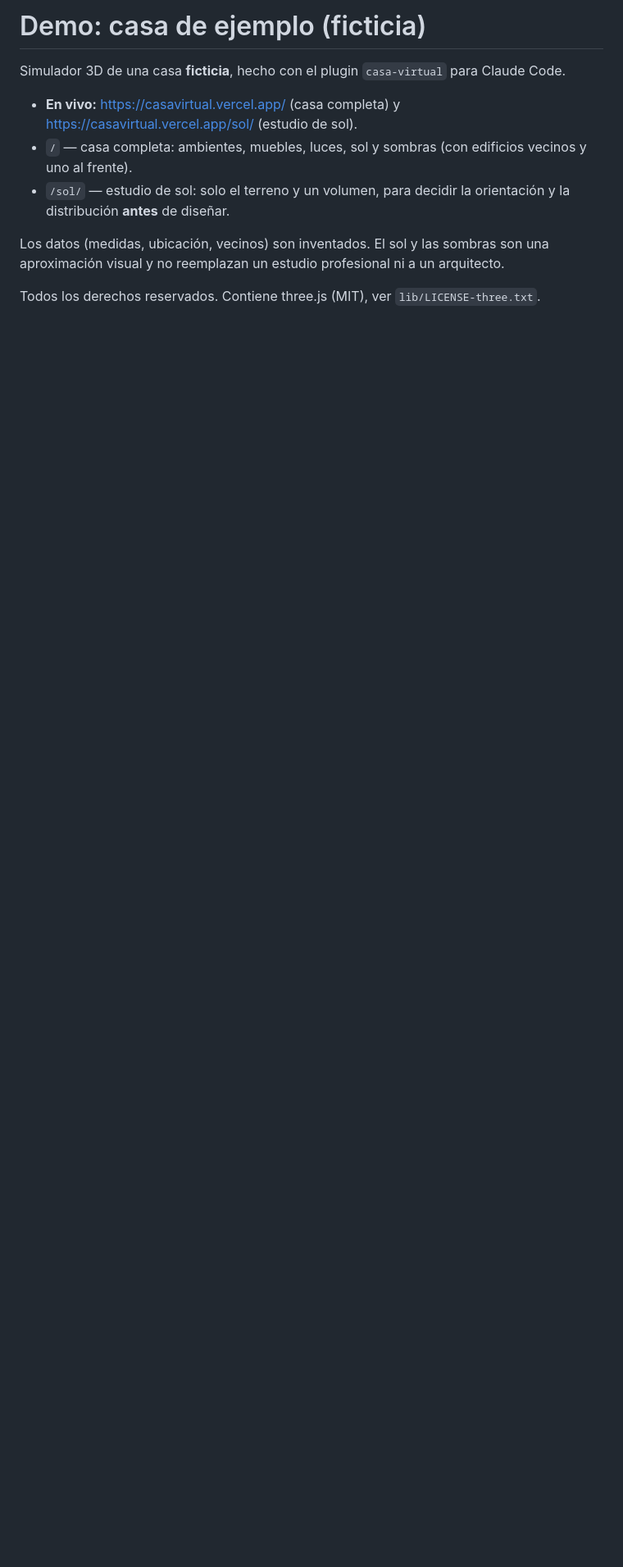
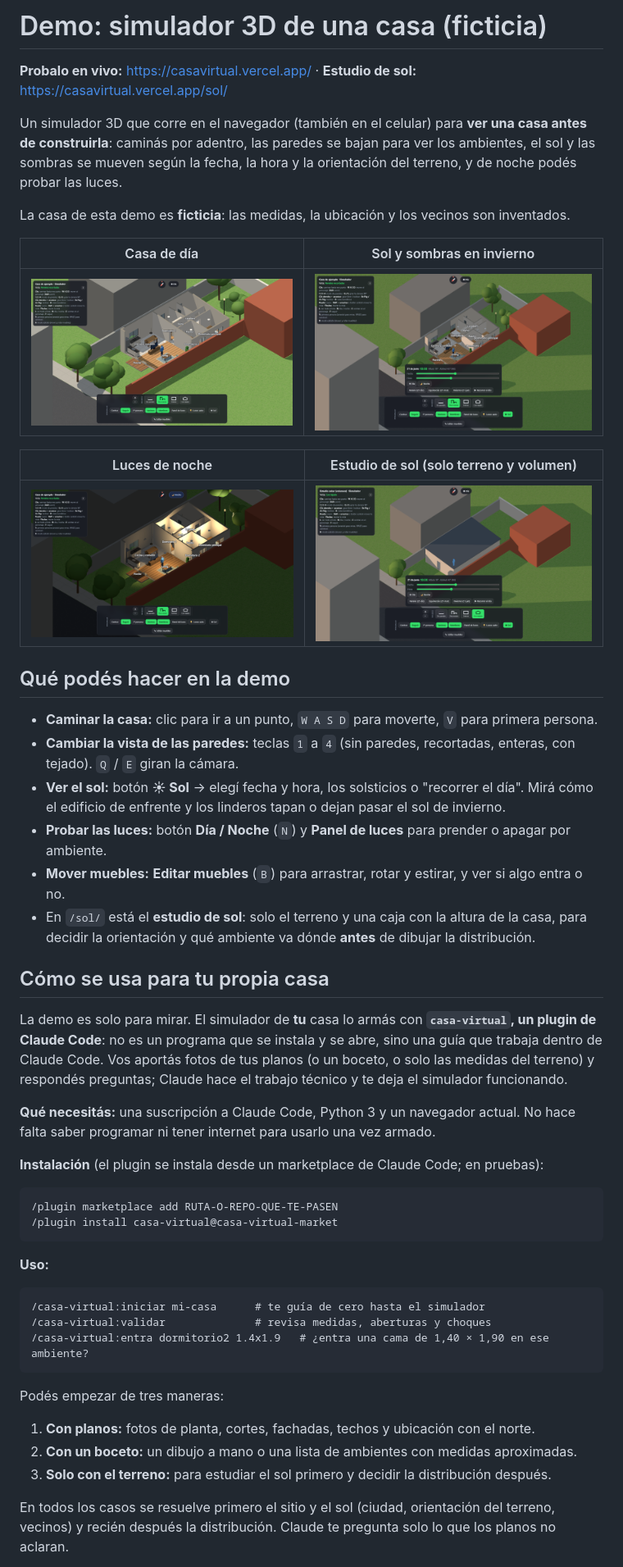
Before and after one commit to demateopablo/home-simulator, a Markdown page: README.md, the part around one of its changes. Shown at 82% size. Rendered like a GitHub page; pictures changed too: docs/img/01-casa-dia.png (added), docs/img/02-sol-invierno.png (added), docs/img/03-noche-luces.png (added); blank space fills up the shorter version.

Commit message:
README: capturas, qué se puede hacer y cómo se usa el plugin
Claude-Session: https://claude.ai/code/session_018tn2L4NhWWWqg4rkFrkhsN

````diff
--- a/README.md
+++ b/README.md
@@ -1,11 +1,54 @@
-# Demo: casa de ejemplo (ficticia)
+# Demo: simulador 3D de una casa (ficticia)
 
-Simulador 3D de una casa **ficticia**, hecho con el plugin `casa-virtual` para Claude Code.
+**Probalo en vivo:** https://casavirtual.vercel.app/ · **Estudio de sol:** https://casavirtual.vercel.app/sol/
 
-- **En vivo:** https://casavirtual.vercel.app/ (casa completa) y https://casavirtual.vercel.app/sol/ (estudio de sol).
-- `/` — casa completa: ambientes, muebles, luces, sol y sombras (con edificios vecinos y uno al frente).
-- `/sol/` — estudio de sol: solo el terreno y un volumen, para decidir la orientación y la distribución **antes** de diseñar.
+Un simulador 3D que corre en el navegador (también en el celular) para **ver una casa antes de construirla**: caminás por adentro, las paredes se bajan para ver los ambientes, el sol y las sombras se mueven según la fecha, la hora y la orientación del terreno, y de noche podés probar las luces.
 
-Los datos (medidas, ubicación, vecinos) son inventados. El sol y las sombras son una aproximación visual y no reemplazan un estudio profesional ni a un arquitecto.
+La casa de esta demo es **ficticia**: las medidas, la ubicación y los vecinos son inventados.
 
-Todos los derechos reservados. Contiene three.js (MIT), ver `lib/LICENSE-three.txt`.
+| Casa de día | Sol y sombras en invierno |
+|---|---|
+| ![Casa de día](docs/img/01-casa-dia.png) | ![Sol de invierno, con el edificio de enfrente y los linderos](docs/img/02-sol-invierno.png) |
+
+| Luces de noche | Estudio de sol (solo terreno y volumen) |
+|---|---|
+| ![Casa de noche con las luces encendidas](docs/img/03-noche-luces.png) | ![Estudio de sol sobre un volumen](docs/img/04-estudio-solar.png) |
+
+## Qué podés hacer en la demo
+
+- **Caminar la casa:** clic para ir a un punto, `W A S D` para moverte, `V` para primera persona.
+- **Cambiar la vista de las paredes:** teclas `1` a `4` (sin paredes, recortadas, enteras, con tejado). `Q` / `E` giran la cámara.
+- **Ver el sol:** botón **☀ Sol** → elegí fecha y hora, los solsticios o "recorrer el día". Mirá cómo el edificio de enfrente y los linderos tapan o dejan pasar el sol de invierno.
+- **Probar las luces:** botón **Día / Noche** (`N`) y **Panel de luces** para prender o apagar por ambiente.
+- **Mover muebles:** **Editar muebles** (`B`) para arrastrar, rotar y estirar, y ver si algo entra o no.
+- En `/sol/` está el **estudio de sol**: solo el terreno y una caja con la altura de la casa, para decidir la orientación y qué ambiente va dónde **antes** de dibujar la distribución.
+
+## Cómo se usa para tu propia casa
+
+La demo es solo para mirar. El simulador de **tu** casa lo armás con **`casa-virtual`, un plugin de Claude Code**: no es un programa que se instala y se abre, sino una guía que trabaja dentro de Claude Code. Vos aportás fotos de tus planos (o un boceto, o solo las medidas del terreno) y respondés preguntas; Claude hace el trabajo técnico y te deja el simulador funcionando.
+
+**Qué necesitás:** una suscripción a Claude Code, Python 3 y un navegador actual. No hace falta saber programar ni tener internet para usarlo una vez armado.
+
+**Instalación** (el plugin se instala desde un marketplace de Claude Code; en pruebas):
+
+```
+/plugin marketplace add RUTA-O-REPO-QUE-TE-PASEN
+/plugin install casa-virtual@casa-virtual-market
+```
+
+**Uso:**
+
+```
+/casa-virtual:iniciar mi-casa      # te guía de cero hasta el simulador
+/casa-virtual:validar              # revisa medidas, aberturas y choques
+/casa-virtual:entra dormitorio2 1.4x1.9   # ¿entra una cama de 1,40 × 1,90 en ese ambiente?
+```
+
+Podés empezar de tres maneras:
+
+1. **Con planos:** fotos de planta, cortes, fachadas, techos y ubicación con el norte.
+2. **Con un boceto:** un dibujo a mano o una lista de ambientes con medidas aproximadas.
+3. **Solo con el terreno:** para estudiar el sol primero y decidir la distribución después.
+
+En todos los casos se resuelve primero el sitio y el sol (ciudad, orientación del terreno, vecinos) y recién después la distribución. Claude te pregunta solo lo que los planos no aclaran.
+
````
Also changed, not shown: other parts of README.md (+11 -0 lines).
